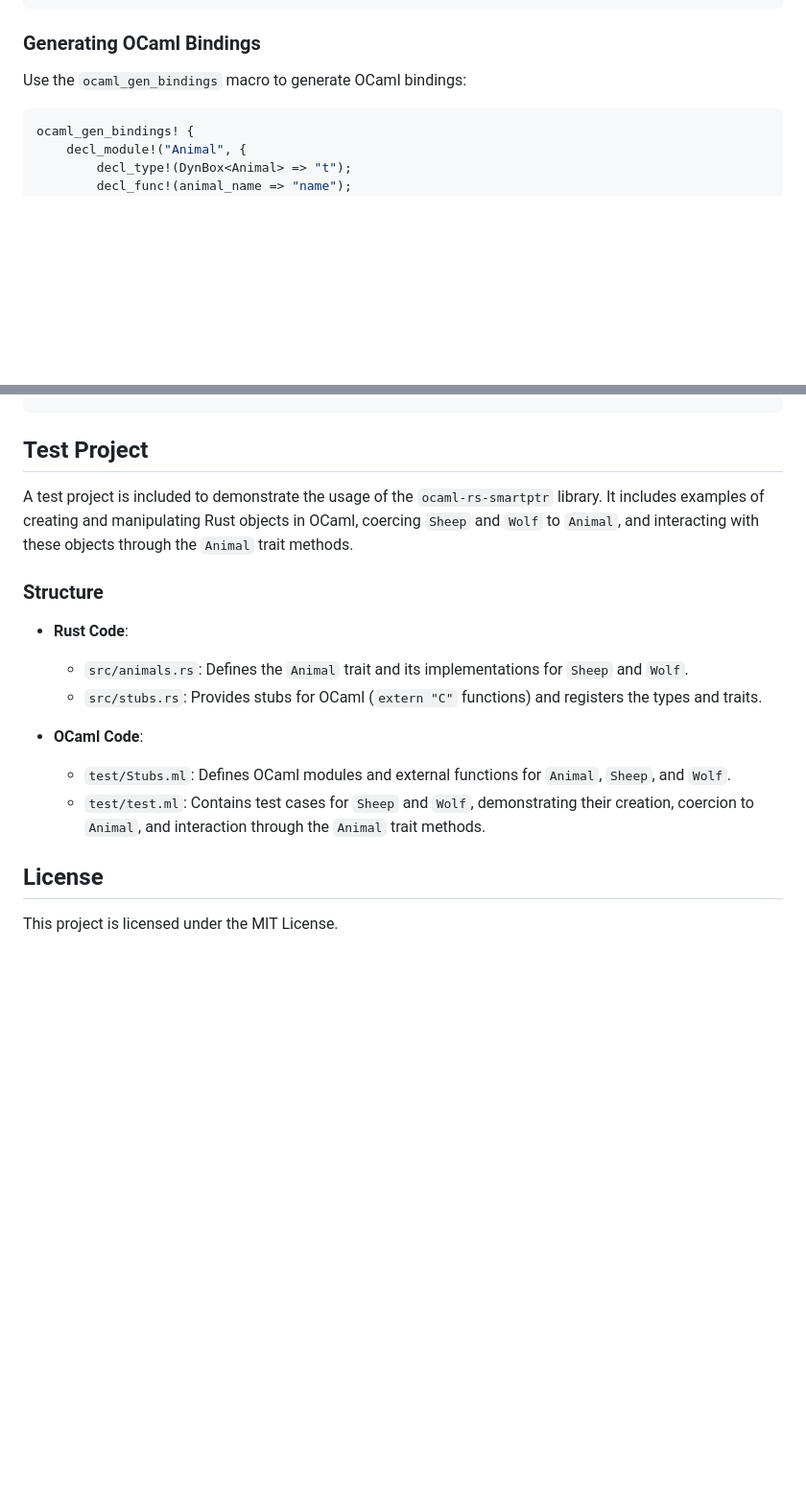
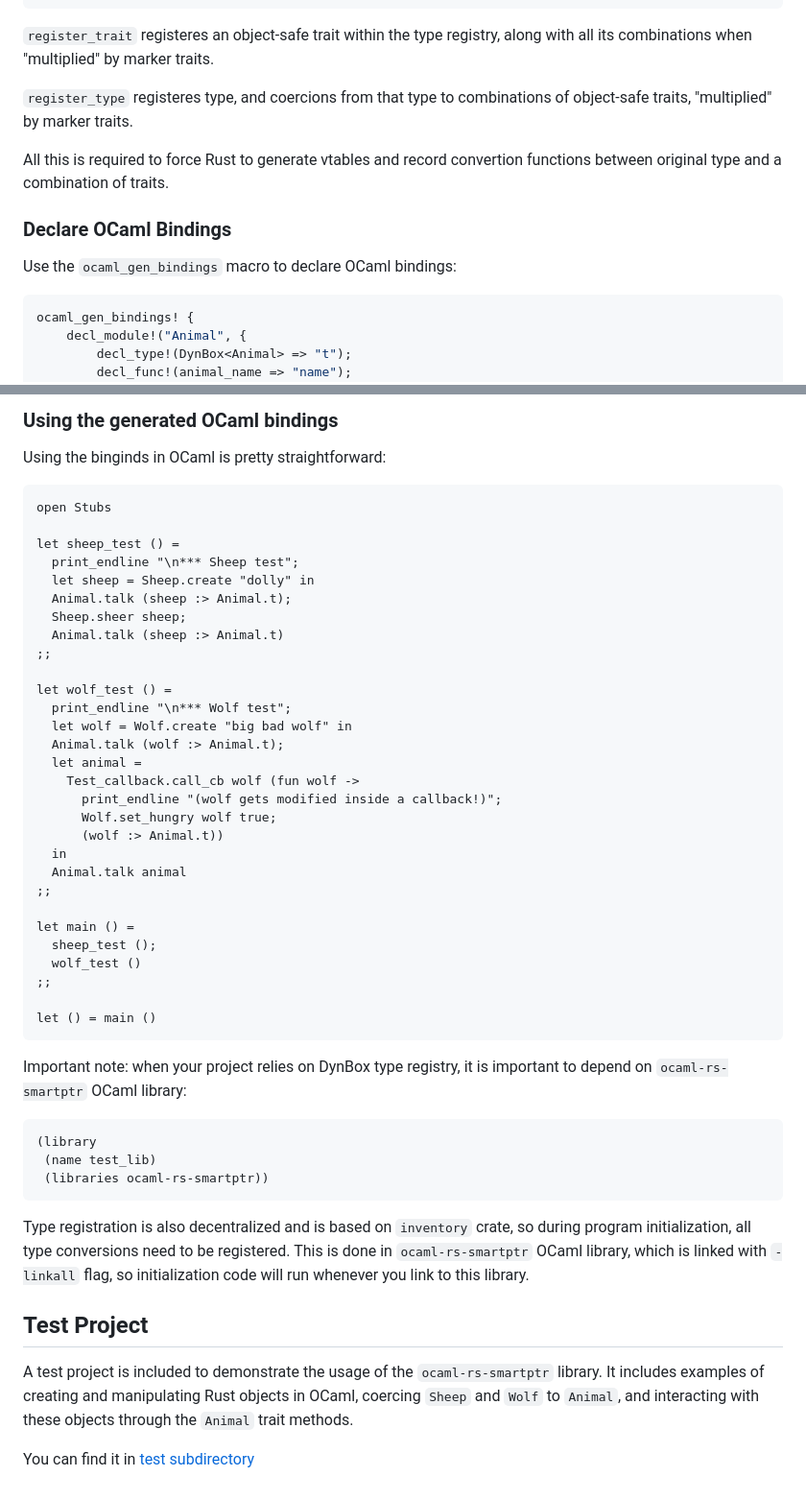
Before and after one commit to Lupus/ocaml-rs-smartptr, a Markdown page: README.md, 2 parts joined by grey strips. Shown at 96% size. Drawn GitHub-style; blank space fills up the shorter version.

````diff
--- a/README.md
+++ b/README.md
@@ -72,9 +146,17 @@ register_rtti! {
 }
 ```
 
-### Generating OCaml Bindings
+`register_trait` registeres an object-safe trait within the type registry, along
+with all its combinations when "multiplied" by marker traits.
 
-Use the `ocaml_gen_bindings` macro to generate OCaml bindings:
+`register_type` registeres type, and coercions from that type to combinations of object-safe traits, "multiplied" by marker traits.
+
+All this is required to force Rust to generate vtables and record convertion
+functions between original type and a combination of traits.
+
+### Declare OCaml Bindings
+
+Use the `ocaml_gen_bindings` macro to declare OCaml bindings:
 
 ```rust
 ocaml_gen_bindings! {
@@ -107,17 +276,58 @@ ocaml_gen_bindings! {
+### Using the generated OCaml bindings
+
+Using the binginds in OCaml is pretty straightforward:
+
+```ocaml
+open Stubs
+
+let sheep_test () =
+  print_endline "\n*** Sheep test";
+  let sheep = Sheep.create "dolly" in
+  Animal.talk (sheep :> Animal.t);
+  Sheep.sheer sheep;
+  Animal.talk (sheep :> Animal.t)
+;;
+
+let wolf_test () =
+  print_endline "\n*** Wolf test";
+  let wolf = Wolf.create "big bad wolf" in
+  Animal.talk (wolf :> Animal.t);
+  let animal =
+    Test_callback.call_cb wolf (fun wolf ->
+      print_endline "(wolf gets modified inside a callback!)";
+      Wolf.set_hungry wolf true;
+      (wolf :> Animal.t))
+  in
+  Animal.talk animal
+;;
+
+let main () =
+  sheep_test ();
+  wolf_test ()
+;;
+
+let () = main ()
+```
+
+Important note: when your project relies on DynBox type registry, it is
+important to depend on `ocaml-rs-smartptr` OCaml library:
+
+```
+(library
+ (name test_lib)
+ (libraries ocaml-rs-smartptr))
+```
+
+ Type registration is also decentralized and is based on `inventory` crate, so
+ during program initialization, all type conversions need to be registered. This
+ is done in `ocaml-rs-smartptr` OCaml library, which is linked with `-linkall`
+ flag, so initialization code will run whenever you link to this library.
+
 ## Test Project
 
-A test project is included to demonstrate the usage of the `ocaml-rs-smartptr` library. It includes examples of creating and manipulating Rust objects in OCaml, coercing `Sheep` and `Wolf` to `Animal`, and interacting with these objects through the `Animal` trait methods.
+A test project is included to demonstrate the usage of the `ocaml-rs-smartptr`
+library. It includes examples of creating and manipulating Rust objects in
+OCaml, coercing `Sheep` and `Wolf` to `Animal`, and interacting with these
+objects through the `Animal` trait methods.
 
-### Structure
-
-- **Rust Code**:
-  - `src/animals.rs`: Defines the `Animal` trait and its implementations for `Sheep` and `Wolf`.
-  - `src/stubs.rs`: Provides stubs for OCaml (`extern "C"` functions) and registers the types and traits.
-
-- **OCaml Code**:
-  - `test/Stubs.ml`: Defines OCaml modules and external functions for `Animal`, `Sheep`, and `Wolf`.
-  - `test/test.ml`: Contains test cases for `Sheep` and `Wolf`, demonstrating their creation, coercion to `Animal`, and interaction through the `Animal` trait methods.
-
-## License
-
-This project is licensed under the MIT License.
+You can find it in [test subdirectory](./test)
````
Also changed, not shown: other parts of README.md (+183 -22 lines).
